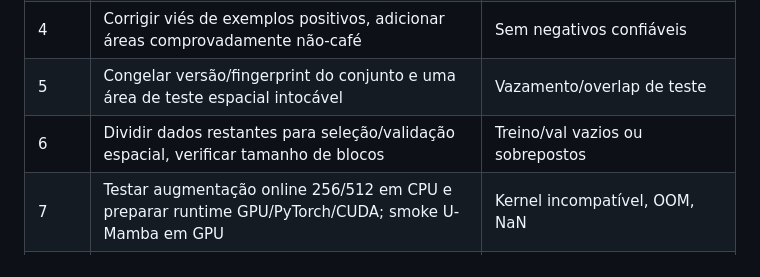
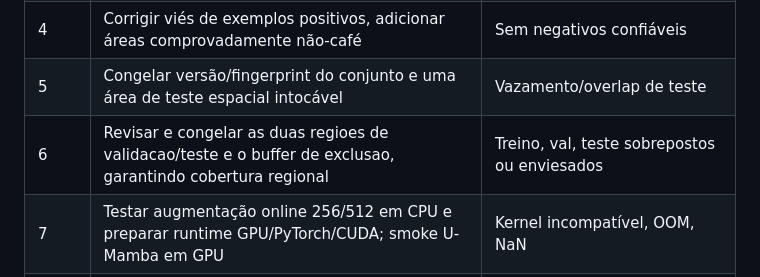
Before and after one commit to oguel/tcc-umamba, a Markdown page: PLAN.md, the part around the change. GitHub-like rendering.

Commit message:
docs: atualizar validacao espacial candidata e evitar alegar 5 folds

```diff
--- a/PLAN.md
+++ b/PLAN.md
@@ -43,7 +43,7 @@ separado para possível validação externa adicional.
 | 3 | Auditar visualmente mosaicos, bounds, proporções de café/não-café e bordas/áreas ignoradas | Artefatos/rotulagem incorretos |
 | 4 | Corrigir viés de exemplos positivos, adicionar áreas comprovadamente não-café | Sem negativos confiáveis |
 | 5 | Congelar versão/fingerprint do conjunto e uma área de teste espacial intocável | Vazamento/overlap de teste |
-| 6 | Dividir dados restantes para seleção/validação espacial, verificar tamanho de blocos | Treino/val vazios ou sobrepostos |
+| 6 | Revisar e congelar as duas regioes de validacao/teste e o buffer de exclusao, garantindo cobertura regional | Treino, val, teste sobrepostos ou enviesados |
 | 7 | Testar augmentação online 256/512 em CPU e preparar runtime GPU/PyTorch/CUDA; smoke U-Mamba em GPU | Kernel incompatível, OOM, NaN |
 | 8 | Treinar comparativamente com mesma fonte, folds, bandas, hiperparâmetros e sementes | Orçamentos de treino não comparáveis |
 | 9 | Congelar melhores modelos, realizar uma avaliação no teste cego | Teste já reutilizado em tuning |
```
